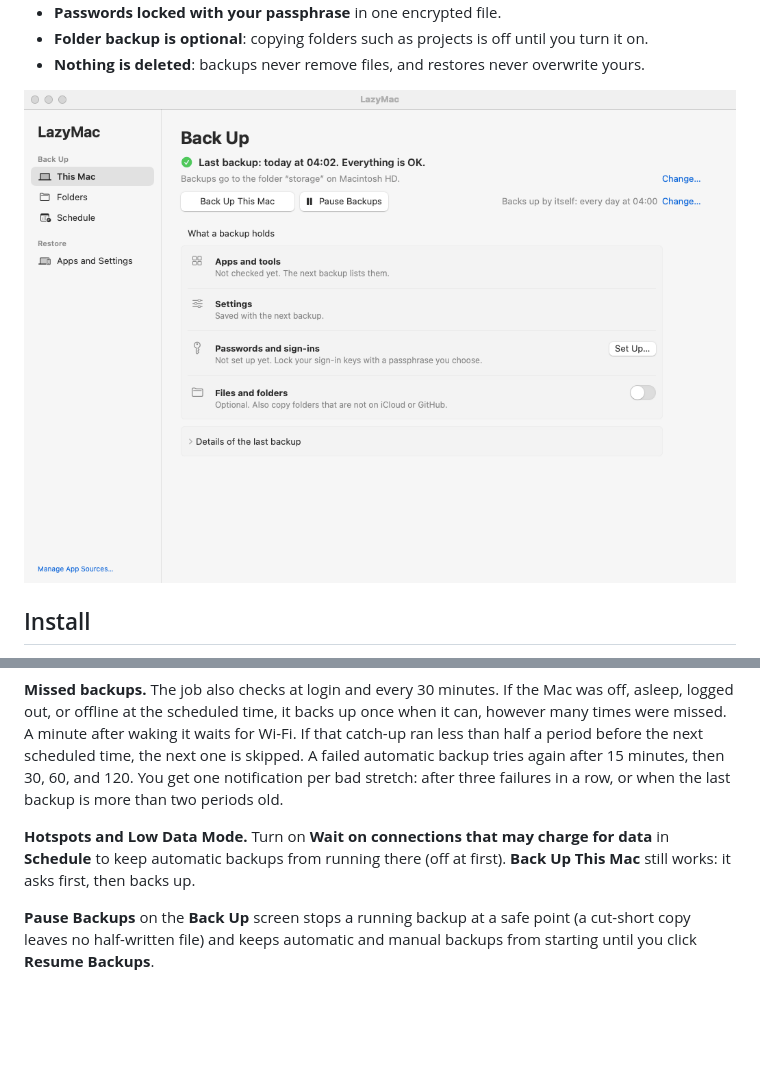
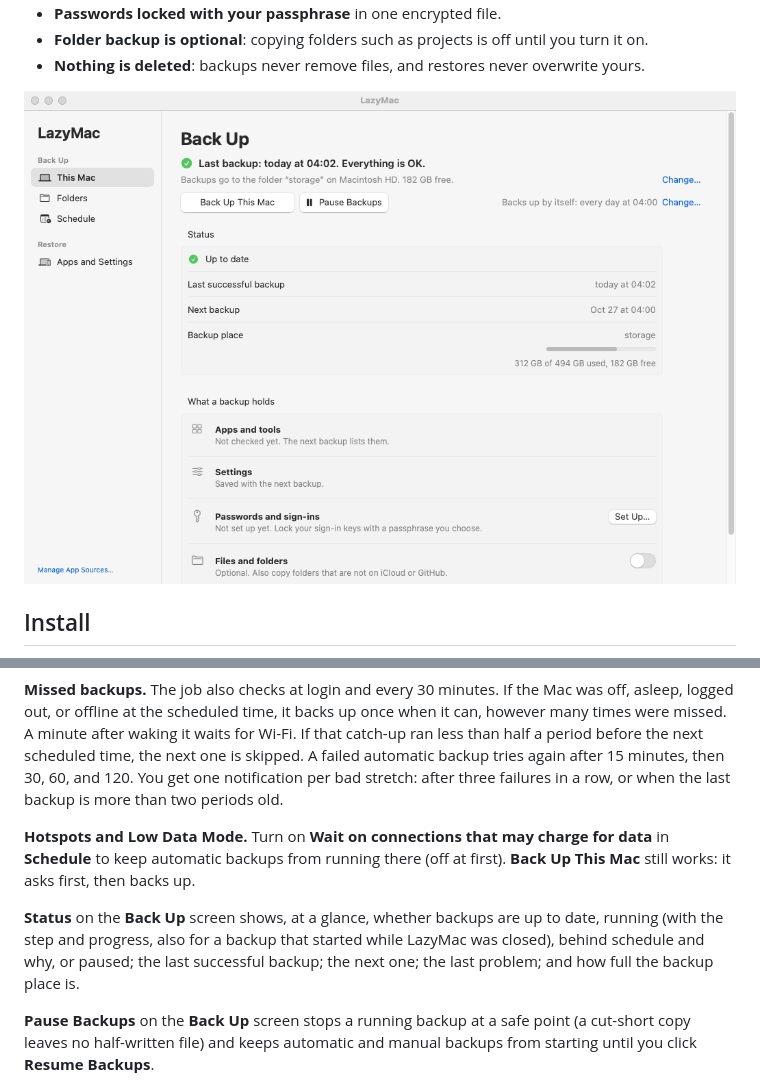
Before and after one commit to floweredao/LazyMac, a Markdown page: README.md, 2 parts joined by grey strips. Rendered like a GitHub page; pictures changed too: docs/app.png; blank space fills up the shorter version.

Commit message:
Describe the Status card in the README and refresh the screenshots

```diff
--- a/README.md
+++ b/README.md
@@ -65,6 +65,8 @@ LazyMac installs a LaunchAgent (`local.lazymac-daily`) that runs the same backup
 
 **Hotspots and Low Data Mode.** Turn on **Wait on connections that may charge for data** in **Schedule** to keep automatic backups from running there (off at first). **Back Up This Mac** still works: it asks first, then backs up.
 
+**Status** on the **Back Up** screen shows, at a glance, whether backups are up to date, running (with the step and progress, also for a backup that started while LazyMac was closed), behind schedule and why, or paused; the last successful backup; the next one; the last problem; and how full the backup place is.
+
 **Pause Backups** on the **Back Up** screen stops a running backup at a safe point (a cut-short copy leaves no half-written file) and keeps automatic and manual backups from starting until you click **Resume Backups**.
 
 ## Restore to a new Mac
```
Also changed, not shown: README-ko.md (+2 -0 lines), docs/app-dark.png, docs/app-ko-dark.png, docs/app-ko.png.
